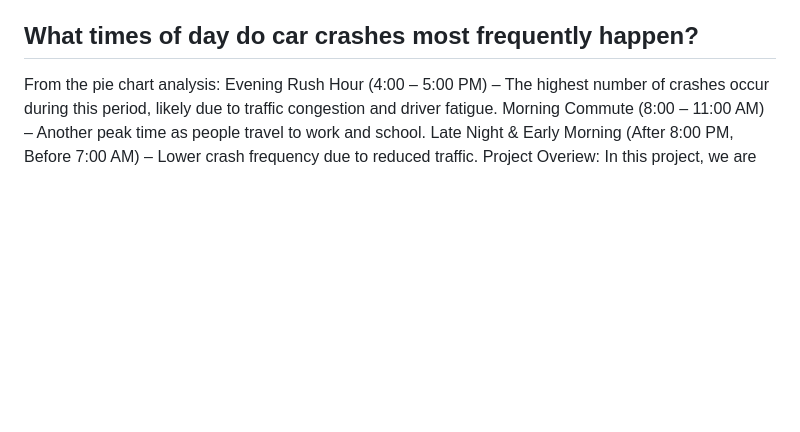
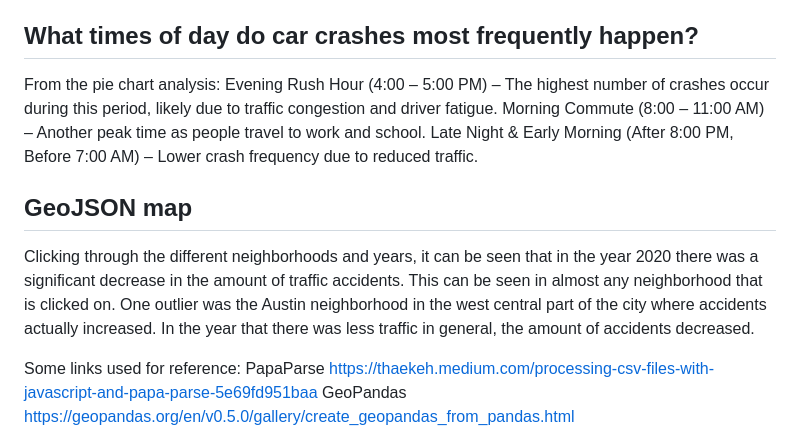
Before and after one commit to henry-lemen/project-three, a Markdown page: README.md, the part around the change. Rendered like a GitHub page; blank space fills up the shorter version.

```diff
--- a/README.md
+++ b/README.md
@@ -30,4 +30,18 @@ From the pie chart analysis:
 Evening Rush Hour (4:00 – 5:00 PM) – The highest number of crashes occur during this period, likely due to traffic congestion and driver fatigue.
 Morning Commute (8:00 – 11:00 AM) – Another peak time as people travel to work and school.
 Late Night & Early Morning (After 8:00 PM, Before 7:00 AM) – Lower crash frequency due to reduced traffic.
+
+## GeoJSON map
+Clicking through the different neighborhoods and years, it can be seen that in the year 2020 there was a significant decrease in the amount of traffic accidents. This can be seen in almost any neighborhood that is clicked on. One outlier was the Austin neighborhood in the west central part of the city where accidents actually increased. In the year that there was less traffic in general, the amount of accidents decreased.
+
+Some links used for reference:
+PapaParse
+https://thaekeh.medium.com/processing-csv-files-with-javascript-and-papa-parse-5e69fd951baa
+GeoPandas
+https://geopandas.org/en/v0.5.0/gallery/create_geopandas_from_pandas.html
+
+
+
+
+
 Project Overiew: In this project, we are examining car crash data. This data is important to analyze, since it can help us to understand factors like areas of the city where car crashes are more likely to occur, time of day crashes are more likely to occur, and the major causes of car crashes. By understanding these things, a plan can be developed to help reduce the number of crashes, or funding for traffic safety programs can be allocated to the proper areas.
```
